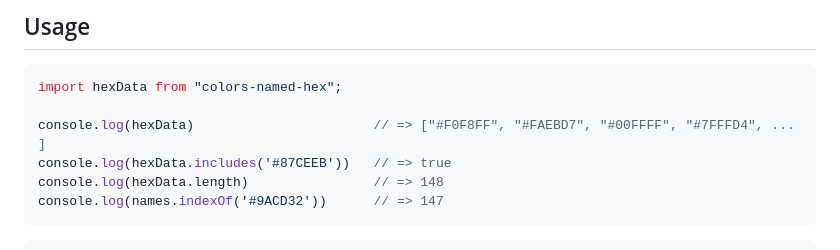
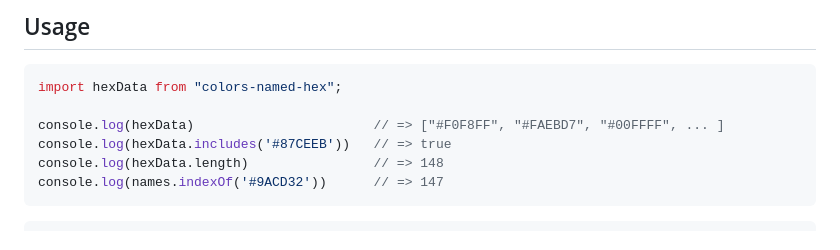
Before and after one commit to jaywcjlove/colors-named-hex, a Markdown page: README.md, the part around the change. GitHub-like rendering.

Commit message:
doc: Update README.md

````diff
--- a/README.md
+++ b/README.md
@@ -69,7 +69,7 @@ const named = await (Function('return import("colors-named-hex")')())
 ```js
 import hexData from "colors-named-hex";
 
-console.log(hexData)                       // => ["#F0F8FF", "#FAEBD7", "#00FFFF", "#7FFFD4", ... ]
+console.log(hexData)                       // => ["#F0F8FF", "#FAEBD7", "#00FFFF", ... ]
 console.log(hexData.includes('#87CEEB'))   // => true
 console.log(hexData.length)                // => 148
 console.log(names.indexOf('#9ACD32'))      // => 147
````
